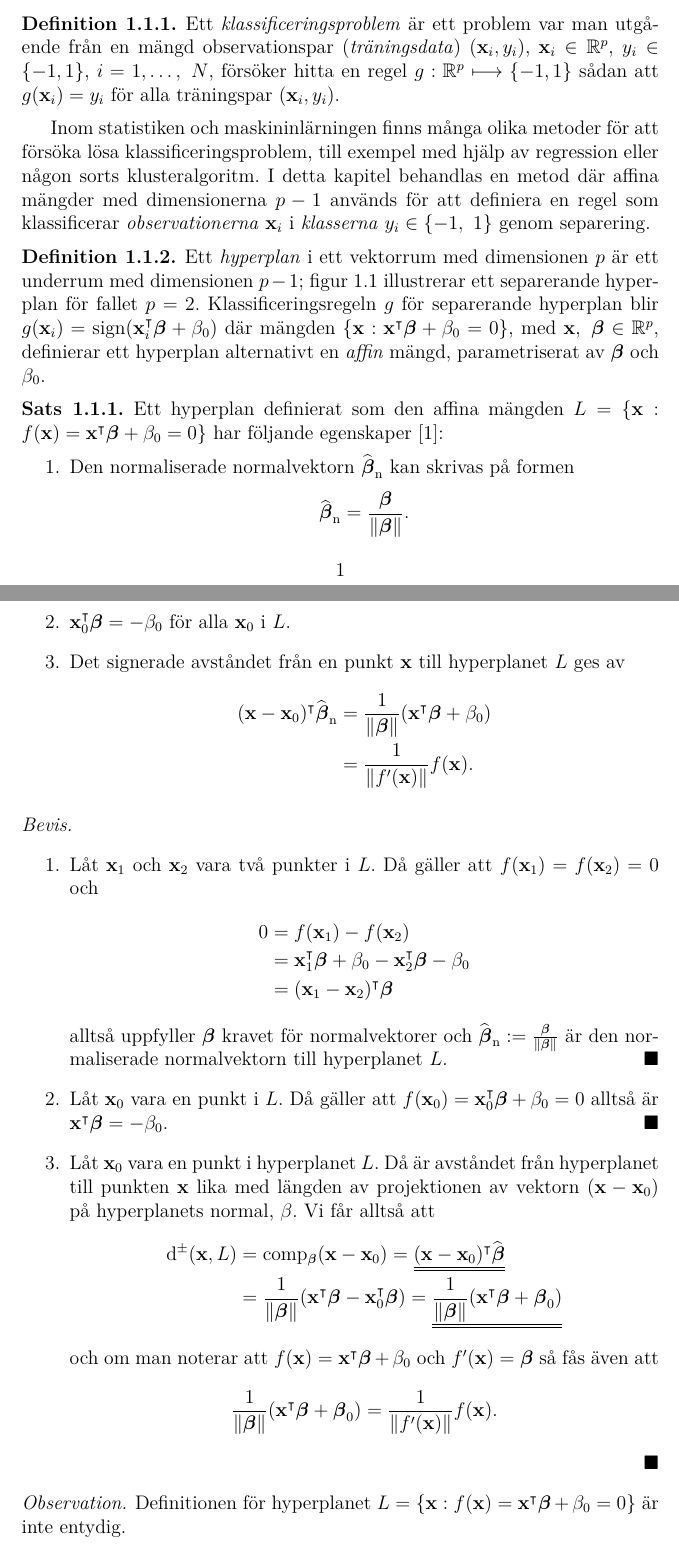
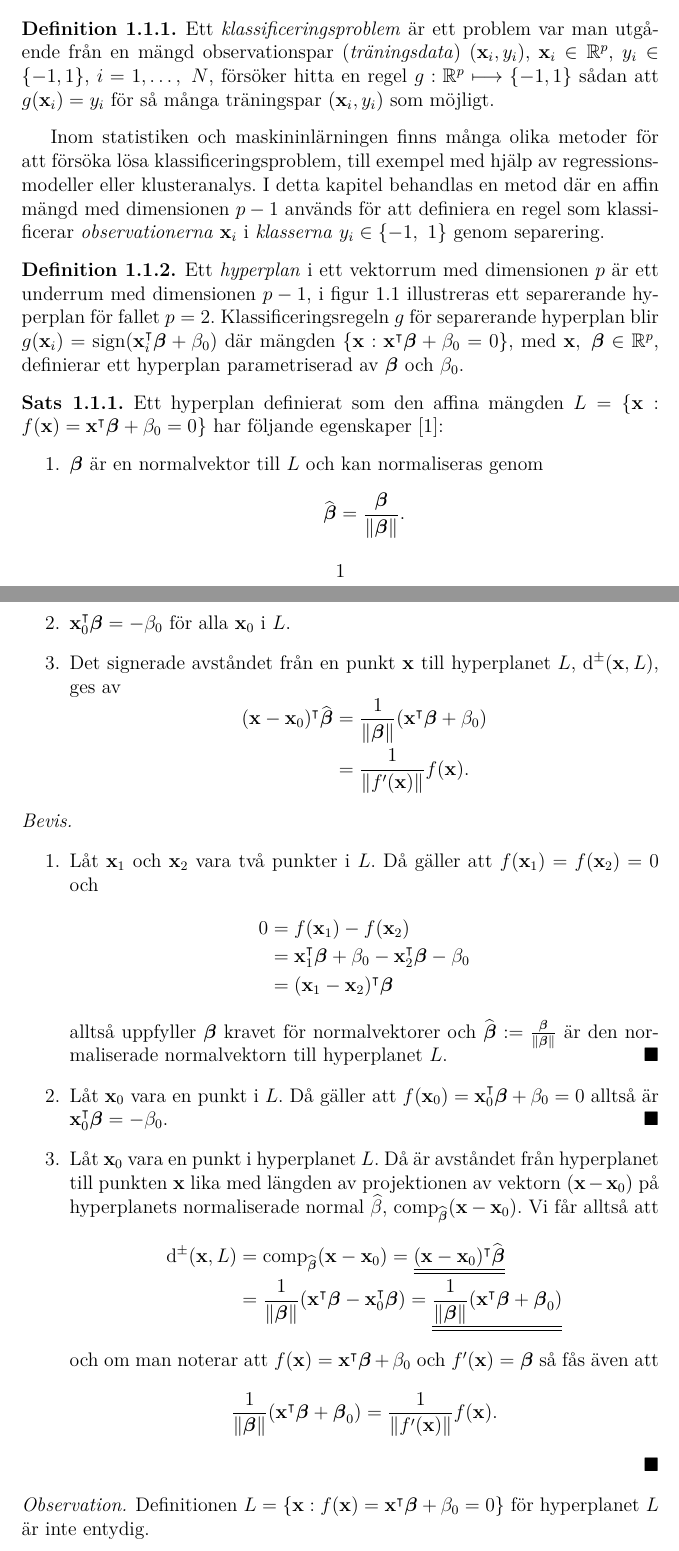
Before and after one commit to oscargranlund/kandidat, a LaTeX document (Kandidatuppsatsen.tex): two parts of pages 3 and 4 of 14, joined at a grey line, cut so that both start at the same text. Compiled offline with pdfLaTeX.

Commit message:
Korrekturläsning/skrivning del 1

```diff
--- a/Kandidatuppsatsen.tex
+++ b/Kandidatuppsatsen.tex
@@ -52,27 +52,27 @@
 INTRODUKTION OM VARFÖR KLASSIFICERING, EXEMPEL MED SPAM-FILTER
 
 \begin{defi}
-	Ett \textit{klassificeringsproblem} är ett problem var man utgående från en mängd observationspar (\textit{träningsdata}) $(\mathbf{x}_i,y_i)$, $\mathbf{x}_i\in\mathbb{R}^p$, $y_i\in \{-1,1\}$, $i=1,\dots,~N$, försöker hitta en regel $g: \mathbb{R}^p \longmapsto \{-1,1\}$ sådan att $g(\mathbf{x}_i)=y_i$ för alla träningspar $(\mathbf{x}_i,y_i)$.
+	Ett \textit{klassificeringsproblem} är ett problem var man utgående från en mängd observationspar (\textit{träningsdata}) $(\mathbf{x}_i,y_i)$, $\mathbf{x}_i\in\mathbb{R}^p$, $y_i\in \{-1,1\}$, $i=1,\dots,~N$, försöker hitta en regel $g: \mathbb{R}^p \longmapsto \{-1,1\}$ sådan att $g(\mathbf{x}_i)=y_i$ för så många träningspar $(\mathbf{x}_i,y_i)$ som möjligt.
 \end{defi}
 
-Inom statistiken och maskininlärningen finns många olika metoder för att försöka lösa klassificeringsproblem, till exempel med hjälp av regression eller någon sorts klusteralgoritm. I detta kapitel behandlas en metod där affina mängder med dimensionerna $p-1$ används för att definiera en regel som klassificerar \textit{observationerna} $\mathbf{x}_i$ i \textit{klasserna} $y_i\in\{-1,~1\}$ genom separering.
+Inom statistiken och maskininlärningen finns många olika metoder för att försöka lösa klassificeringsproblem, till exempel med hjälp av regressionsmodeller eller klusteranalys. I detta kapitel behandlas en metod där en affin mängd med dimensionen $p-1$ används för att definiera en regel som klassificerar \textit{observationerna} $\mathbf{x}_i$ i \textit{klasserna} $y_i\in\{-1,~1\}$ genom separering.
 
 \begin{defi}
-	Ett \textit{hyperplan} i ett vektorrum med dimensionen $p$ är ett underrum med dimensionen $p-1$; figur \ref{fig:separatinghyperplane} illustrerar ett separerande hyperplan för fallet $p=2$. Klassificeringsregeln $g$ för separerande hyperplan blir $g(\mathbf{x}_i)=\sign (\mathbf{x}_i^\intercal    \bfbeta + \beta_0)$ där mängden $\{\mathbf{x}: \mathbf{x}^\intercal \bfbeta + \beta_0=0\}$, med $\mathbf{x},~\bfbeta\in \mathbb{R}^p$, definierar ett hyperplan alternativt en \textit{affin} mängd, parametriserat av $\bfbeta$ och $\beta_0$.
+	Ett \textit{hyperplan} i ett vektorrum med dimensionen $p$ är ett underrum med dimensionen $p-1$, i figur \ref{fig:separatinghyperplane} illustreras ett separerande hyperplan för fallet $p=2$. Klassificeringsregeln $g$ för separerande hyperplan blir $g(\mathbf{x}_i)=\sign (\mathbf{x}_i^\intercal    \bfbeta + \beta_0)$ där mängden $\{\mathbf{x}: \mathbf{x}^\intercal \bfbeta + \beta_0=0\}$, med $\mathbf{x},~\bfbeta\in \mathbb{R}^p$, definierar ett hyperplan parametriserad av $\bfbeta$ och $\beta_0$.
 \end{defi}
 
 \begin{thm}\label{thm:hyperplan}
 	Ett hyperplan definierat som den affina mängden $L=\sephyp$ har följande egenskaper \cite{ESL}:
 	\begin{enumerate}
-		\item Den normaliserade normalvektorn $\widehat{\bfbeta}_\mathrm{n}$ kan skrivas på formen
+		\item $\bfbeta$ är en normalvektor till $L$ och kan normaliseras genom
 		\begin{equation*}
-			\widehat{\bfbeta}_\mathrm{n} = \frac{\bfbeta}{\|\bfbeta\|}.
+			\widehat{\bfbeta} = \frac{\bfbeta}{\|\bfbeta\|}.
 		\end{equation*}
 		\item $\mathbf{x}_0^\intercal \bfbeta = -\beta_0$ för alla $\mathbf{x}_0$ i $L$.
-		\item Det signerade avståndet från en punkt $\mathbf{x}$ till hyperplanet $L$ ges av
+		\item Det signerade avståndet från en punkt $\mathbf{x}$ till hyperplanet $L$, $\operatorname{d}^\pm (\mathbf{x}, L)$, ges av
 		\begin{equation*}
 		\begin{aligned}
-			(\mathbf{x}-\mathbf{x}_0)^\intercal \widehat{\bfbeta}_\mathrm{n} &= \frac{1}{\|\bfbeta\|}(\mathbf{x}^\intercal \bfbeta+\beta_0)\\
+			(\mathbf{x}-\mathbf{x}_0)^\intercal \widehat{\bfbeta} &= \frac{1}{\|\bfbeta\|}(\mathbf{x}^\intercal \bfbeta+\beta_0)\\
 			&= \frac{1}{\|f^\prime(\mathbf{x})\|}f(\mathbf{x}).
 		\end{aligned}
 		\end{equation*}
@@ -87,11 +87,11 @@ Inom statistiken och maskininlärningen finns många olika metoder för att för
 		&= \mathbf{x}_1^\intercal \bfbeta + \beta_0 - \mathbf{x}_2^ \intercal \bfbeta - \beta_0\\
 		&= (\mathbf{x}_1-\mathbf{x}_2)^\intercal \bfbeta
 	\end{align*}
-	alltså uppfyller $\bfbeta$ kravet för normalvektorer och $\widehat{\bfbeta}_\mathrm{n}:=\frac{\bfbeta}{\|\bfbeta\|}$ är den normaliserade normalvektorn till hyperplanet $L$. \hfill\qedsymbol
-	\item Låt $\mathbf{x}_0$ vara en punkt i $L$. Då gäller att $f(\mathbf{x}_0)=\mathbf{x}_0^\intercal \bfbeta + \beta_0 = 0$ alltså är $\mathbf{x}^\intercal \bfbeta = - \beta_0$.\hfill \qedsymbol
-	\item Låt $\mathbf{x}_0$ vara en punkt i hyperplanet $L$. Då är avståndet från hyperplanet till punkten $\mathbf{x}$ lika med längden av projektionen av vektorn $(\mathbf{x}-\mathbf{x}_0)$ på hyperplanets normal, $\beta$. Vi får alltså att
+	alltså uppfyller $\bfbeta$ kravet för normalvektorer och $\widehat{\bfbeta}:=\frac{\bfbeta}{\|\bfbeta\|}$ är den normaliserade normalvektorn till hyperplanet $L$. \hfill\qedsymbol
+	\item Låt $\mathbf{x}_0$ vara en punkt i $L$. Då gäller att $f(\mathbf{x}_0)=\mathbf{x}_0^\intercal \bfbeta + \beta_0 = 0$ alltså är $\mathbf{x}^\intercal_0 \bfbeta = - \beta_0$.\hfill \qedsymbol
+	\item Låt $\mathbf{x}_0$ vara en punkt i hyperplanet $L$. Då är avståndet från hyperplanet till punkten $\mathbf{x}$ lika med längden av projektionen av vektorn $(\mathbf{x}-\mathbf{x}_0)$ på hyperplanets normaliserade normal $\widehat{\beta}$, $\operatorname{comp_{\widehat{\bfbeta}}} ( \mathbf{x} - \mathbf{x}_0 )$. Vi får alltså att
 	\begin{align*}
-		\operatorname{d^\pm} ( \mathbf{x}, L ) &= \operatorname{comp_{\bfbeta}} ( \mathbf{x} - \mathbf{x}_0 )
+		\operatorname{d^\pm} ( \mathbf{x}, L ) &= \operatorname{comp_{\widehat{\bfbeta}}} ( \mathbf{x} - \mathbf{x}_0 )
 		=\underline{\underline{ (\mathbf{x} - \mathbf{x}_0)^\intercal \widehat{\bfbeta} }}\\
 		&= \frac{1}{\|\bfbeta\|}(\mathbf{x}^\intercal\bfbeta - \mathbf{x}_0^\intercal\bfbeta)=\underline{\underline{\frac{1}{\|\bfbeta\|}(\mathbf{x}^\intercal\bfbeta + \bfbeta_0)}}
 	\end{align*}
@@ -104,6 +104,6 @@ Inom statistiken och maskininlärningen finns många olika metoder för att för
 \end{proof}
 
 \begin{rem}
-	Definitionen för hyperplanet $L=\{ \mathbf{x} : f(\mathbf{x})=\mathbf{x}^\intercal \bfbeta + \beta_0=0\}$ är inte entydig.
+	Definitionen $L=\{ \mathbf{x} : f(\mathbf{x})=\mathbf{x}^\intercal \bfbeta + \beta_0=0\}$ för hyperplanet $L$ är inte entydig.
 \end{rem}
 \begin{reas}
```
Also changed, not shown: Kandidatuppsatsen.pdf, Kandidatuppsatsen.tex (12 more changed lines).
